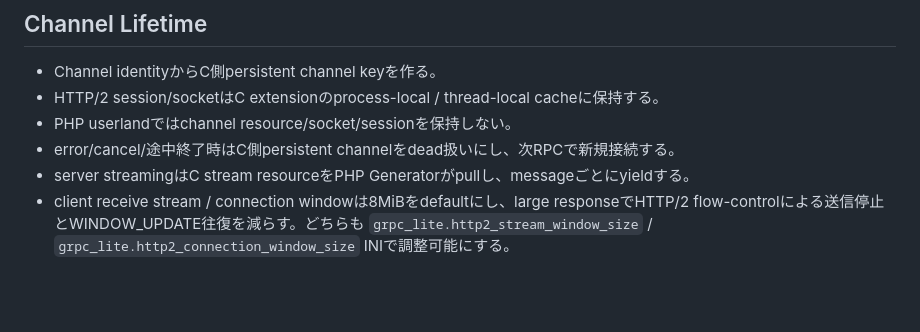
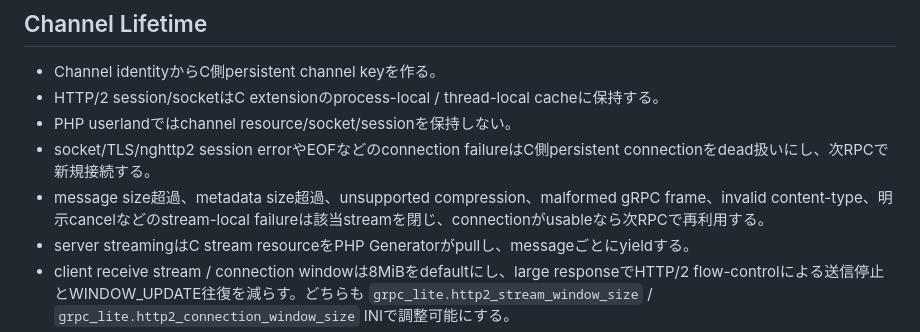
Before and after one commit to dkkoma/php-grpc-lite, a Markdown page: docs/http2-transport-design.md, the part around the change. Rendered like a GitHub page; blank space fills up the shorter version.

Commit message:
設計doc: stream-local failureとconnection failureの扱いを統一
ドメインモデルレビューで指摘された、error/cancel/途中終了を一律にpersistent channel dead扱いとする古い記述を修正する。

現在の実装真実に合わせ、socket/TLS/nghttp2 session errorやEOFはconnection failure、message/metadata limitやunsupported compression、malformed frame、invalid content-type、cancelはstream-local failureとして記述した。

検証: git diff --check

```diff
--- a/docs/http2-transport-design.md
+++ b/docs/http2-transport-design.md
@@ -116,7 +116,8 @@ Requirements:
 - Channel identityからC側persistent channel keyを作る。
 - HTTP/2 session/socketはC extensionのprocess-local / thread-local cacheに保持する。
 - PHP userlandではchannel resource/socket/sessionを保持しない。
-- error/cancel/途中終了時はC側persistent channelをdead扱いにし、次RPCで新規接続する。
+- socket/TLS/nghttp2 session errorやEOFなどのconnection failureはC側persistent connectionをdead扱いにし、次RPCで新規接続する。
+- message size超過、metadata size超過、unsupported compression、malformed gRPC frame、invalid content-type、明示cancelなどのstream-local failureは該当streamを閉じ、connectionがusableなら次RPCで再利用する。
 - server streamingはC stream resourceをPHP Generatorがpullし、messageごとにyieldする。
 - client receive stream / connection windowは8MiBをdefaultにし、large responseでHTTP/2 flow-controlによる送信停止とWINDOW_UPDATE往復を減らす。どちらも `grpc_lite.http2_stream_window_size` / `grpc_lite.http2_connection_window_size` INIで調整可能にする。
 - slow consumer時はPHPが次messageを要求するまで追加readとWINDOW_UPDATE送信を進めず、transport側でbackpressureをかける。
```
